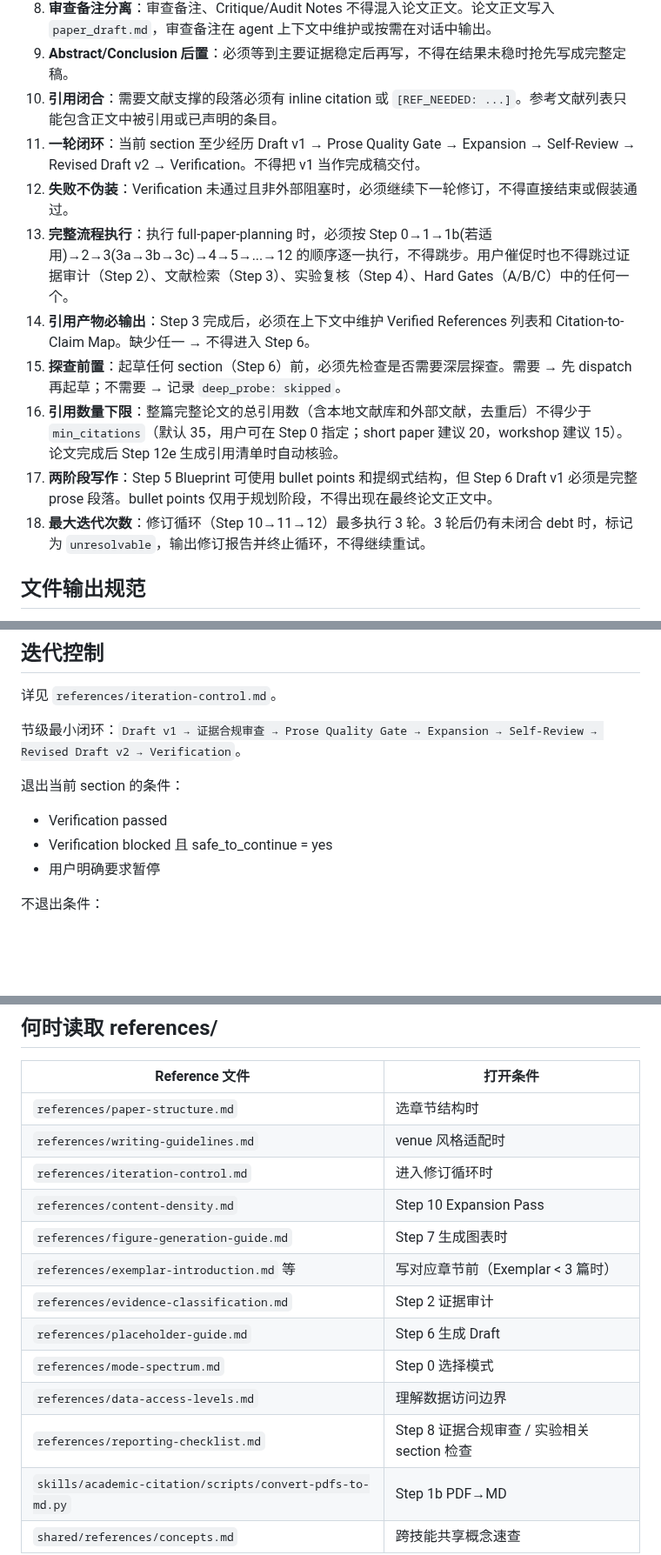
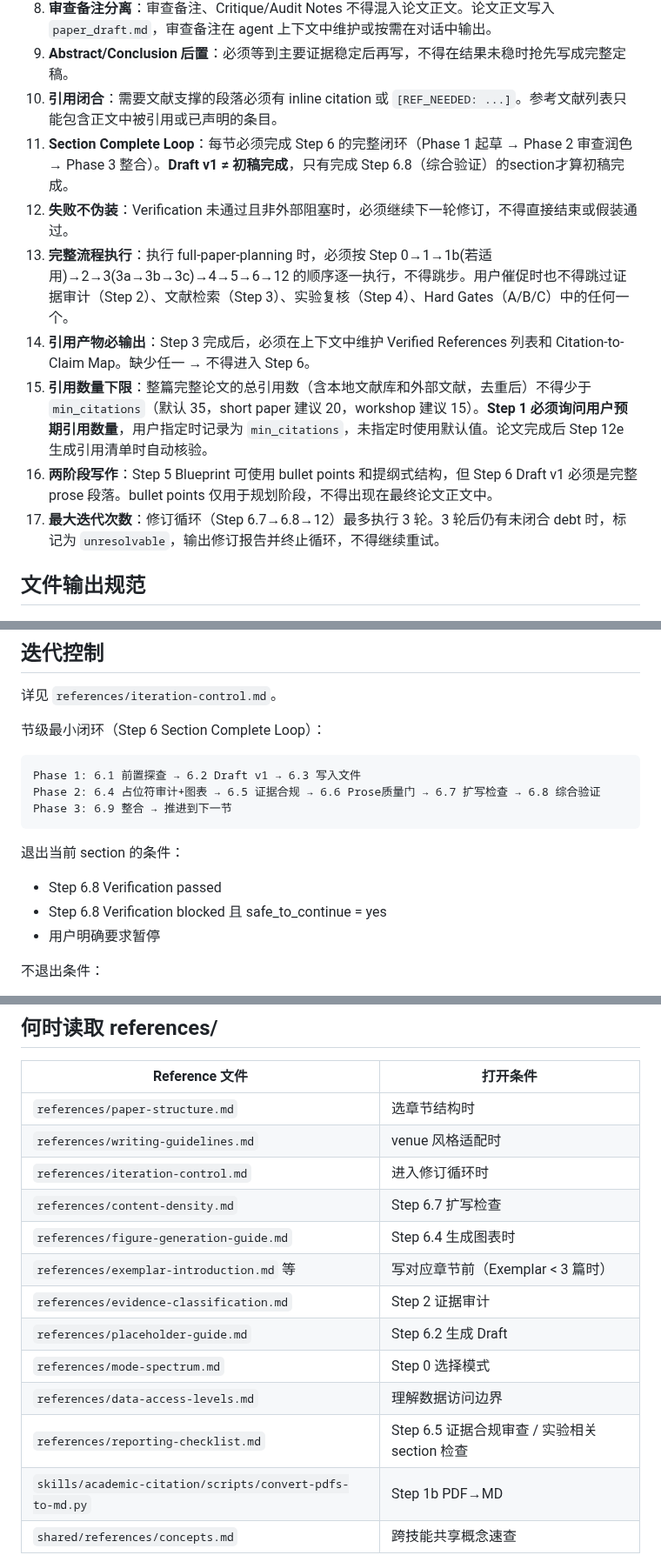
Before and after one commit to joshua-zyy/academic-paper-writer, a Markdown page: skills/academic-paper-writer/SKILL.md, 3 parts joined by grey strips. Shown at 87% size. Rendered like a GitHub page; blank space fills up the shorter version.

````diff
--- a/skills/academic-paper-writer/SKILL.md
+++ b/skills/academic-paper-writer/SKILL.md
@@ -47,14 +122,13 @@ description: "Core orchestrator for writing CS/AI/ML papers from scratch. Coordi
 8. **审查备注分离**：审查备注、Critique/Audit Notes 不得混入论文正文。论文正文写入 `paper_draft.md`，审查备注在 agent 上下文中维护或按需在对话中输出。
 9. **Abstract/Conclusion 后置**：必须等到主要证据稳定后再写，不得在结果未稳时抢先写成完整定稿。
 10. **引用闭合**：需要文献支撑的段落必须有 inline citation 或 `[REF_NEEDED: ...]`。参考文献列表只能包含正文中被引用或已声明的条目。
-11. **一轮闭环**：当前 section 至少经历 Draft v1 → Prose Quality Gate → Expansion → Self-Review → Revised Draft v2 → Verification。不得把 v1 当作完成稿交付。
+11. **Section Complete Loop**：每节必须完成 Step 6 的完整闭环（Phase 1 起草 → Phase 2 审查润色 → Phase 3 整合）。**Draft v1 ≠ 初稿完成**，只有完成 Step 6.8（综合验证）的section才算初稿完成。
 12. **失败不伪装**：Verification 未通过且非外部阻塞时，必须继续下一轮修订，不得直接结束或假装通过。
-13. **完整流程执行**：执行 full-paper-planning 时，必须按 Step 0→1→1b(若适用)→2→3(3a→3b→3c)→4→5→...→12 的顺序逐一执行，不得跳步。用户催促时也不得跳过证据审计（Step 2）、文献检索（Step 3）、实验复核（Step 4）、Hard Gates（A/B/C）中的任何一个。
+13. **完整流程执行**：执行 full-paper-planning 时，必须按 Step 0→1→1b(若适用)→2→3(3a→3b→3c)→4→5→6→12 的顺序逐一执行，不得跳步。用户催促时也不得跳过证据审计（Step 2）、文献检索（Step 3）、实验复核（Step 4）、Hard Gates（A/B/C）中的任何一个。
 14. **引用产物必输出**：Step 3 完成后，必须在上下文中维护 Verified References 列表和 Citation-to-Claim Map。缺少任一 → 不得进入 Step 6。
-15. **探查前置**：起草任何 section（Step 6）前，必须先检查是否需要深层探查。需要 → 先 dispatch 再起草；不需要 → 记录 `deep_probe: skipped`。
-16. **引用数量下限**：整篇完整论文的总引用数（含本地文献库和外部文献，去重后）不得少于 `min_citations`（默认 35，用户可在 Step 0 指定；short paper 建议 20，workshop 建议 15）。论文完成后 Step 12e 生成引用清单时自动核验。
-17. **两阶段写作**：Step 5 Blueprint 可使用 bullet points 和提纲式结构，但 Step 6 Draft v1 必须是完整 prose 段落。bullet points 仅用于规划阶段，不得出现在最终论文正文中。
-18. **最大迭代次数**：修订循环（Step 10→11→12）最多执行 3 轮。3 轮后仍有未闭合 debt 时，标记为 `unresolvable`，输出修订报告并终止循环，不得继续重试。
+15. **引用数量下限**：整篇完整论文的总引用数（含本地文献库和外部文献，去重后）不得少于 `min_citations`（默认 35，short paper 建议 20，workshop 建议 15）。**Step 1 必须询问用户预期引用数量**，用户指定时记录为 `min_citations`，未指定时使用默认值。论文完成后 Step 12e 生成引用清单时自动核验。
+16. **两阶段写作**：Step 5 Blueprint 可使用 bullet points 和提纲式结构，但 Step 6 Draft v1 必须是完整 prose 段落。bullet points 仅用于规划阶段，不得出现在最终论文正文中。
+17. **最大迭代次数**：修订循环（Step 6.7→6.8→12）最多执行 3 轮。3 轮后仍有未闭合 debt 时，标记为 `unresolvable`，输出修订报告并终止循环，不得继续重试。
 
 ## 文件输出规范
 
@@ -167,11 +241,16 @@ description: "Core orchestrator for writing CS/AI/ML papers from scratch. Coordi
 
 详见 `references/iteration-control.md`。
 
-节级最小闭环：`Draft v1 → 证据合规审查 → Prose Quality Gate → Expansion → Self-Review → Revised Draft v2 → Verification`。
+节级最小闭环（Step 6 Section Complete Loop）：
+```
+Phase 1: 6.1 前置探查 → 6.2 Draft v1 → 6.3 写入文件
+Phase 2: 6.4 占位符审计+图表 → 6.5 证据合规 → 6.6 Prose质量门 → 6.7 扩写检查 → 6.8 综合验证
+Phase 3: 6.9 整合 → 推进到下一节
+```
 
 退出当前 section 的条件：
-- Verification passed
-- Verification blocked 且 safe_to_continue = yes
+- Step 6.8 Verification passed
+- Step 6.8 Verification blocked 且 safe_to_continue = yes
 - 用户明确要求暂停
 
 不退出条件：
@@ -257,14 +372,14 @@ Agent 定义与 dispatch 模板见各子 skill 的 `agents/` 目录。
 | `references/paper-structure.md` | 选章节结构时 |
 | `references/writing-guidelines.md` | venue 风格适配时 |
 | `references/iteration-control.md` | 进入修订循环时 |
-| `references/content-density.md` | Step 10 Expansion Pass |
-| `references/figure-generation-guide.md` | Step 7 生成图表时 |
+| `references/content-density.md` | Step 6.7 扩写检查 |
+| `references/figure-generation-guide.md` | Step 6.4 生成图表时 |
 | `references/exemplar-introduction.md` 等 | 写对应章节前（Exemplar < 3 篇时） |
 | `references/evidence-classification.md` | Step 2 证据审计 |
-| `references/placeholder-guide.md` | Step 6 生成 Draft |
+| `references/placeholder-guide.md` | Step 6.2 生成 Draft |
 | `references/mode-spectrum.md` | Step 0 选择模式 |
 | `references/data-access-levels.md` | 理解数据访问边界 |
-| `references/reporting-checklist.md` | Step 8 证据合规审查 / 实验相关 section 检查 |
+| `references/reporting-checklist.md` | Step 6.5 证据合规审查 / 实验相关 section 检查 |
 | `skills/academic-citation/scripts/convert-pdfs-to-md.py` | Step 1b PDF→MD |
 | `shared/references/concepts.md` | 跨技能共享概念速查 |
 
````
Also changed, not shown: other parts of skills/academic-paper-writer/SKILL.md (+131 -20 lines), 1 other file.
